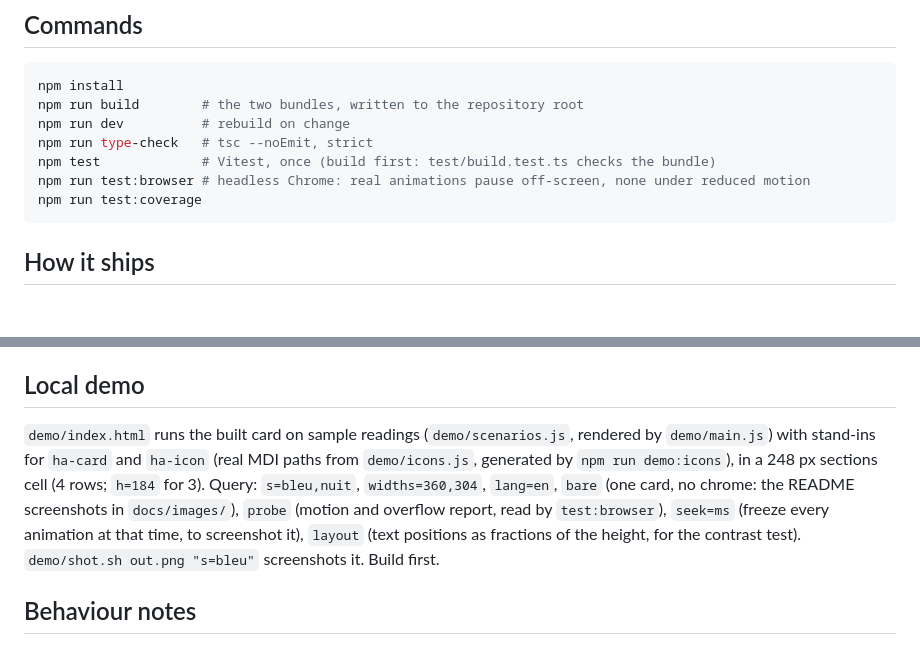
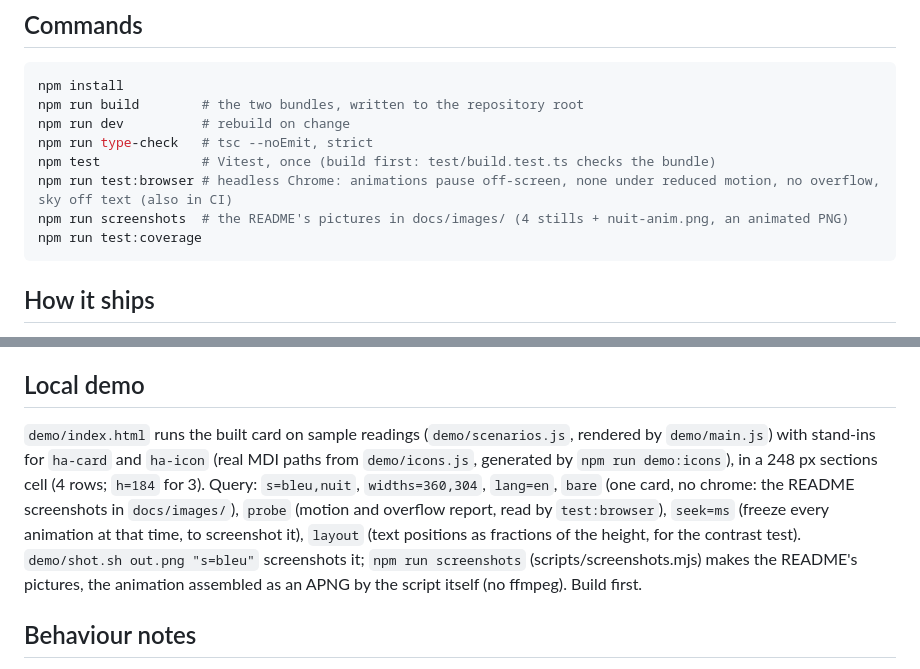
Before and after one commit to macanto44/energy-sky-card, a Markdown page: CLAUDE.md, 2 parts joined by grey strips. Drawn GitHub-style; blank space fills up the shorter version.

````diff
--- a/CLAUDE.md
+++ b/CLAUDE.md
@@ -14,7 +14,8 @@ npm run build        # the two bundles, written to the repository root
 npm run dev          # rebuild on change
 npm run type-check   # tsc --noEmit, strict
 npm test             # Vitest, once (build first: test/build.test.ts checks the bundle)
-npm run test:browser # headless Chrome: real animations pause off-screen, none under reduced motion
+npm run test:browser # headless Chrome: animations pause off-screen, none under reduced motion, no overflow, sky off text (also in CI)
+npm run screenshots  # the README's pictures in docs/images/ (4 stills + nuit-anim.png, an animated PNG)
 npm run test:coverage
 ```
 
@@ -70,7 +71,7 @@ test/
 
 ## Local demo
 
-`demo/index.html` runs the built card on sample readings (`demo/scenarios.js`, rendered by `demo/main.js`) with stand-ins for `ha-card` and `ha-icon` (real MDI paths from `demo/icons.js`, generated by `npm run demo:icons`), in a 248 px sections cell (4 rows; `h=184` for 3). Query: `s=bleu,nuit`, `widths=360,304`, `lang=en`, `bare` (one card, no chrome: the README screenshots in `docs/images/`), `probe` (motion and overflow report, read by `test:browser`), `seek=ms` (freeze every animation at that time, to screenshot it), `layout` (text positions as fractions of the height, for the contrast test). `demo/shot.sh out.png "s=bleu"` screenshots it. Build first.
+`demo/index.html` runs the built card on sample readings (`demo/scenarios.js`, rendered by `demo/main.js`) with stand-ins for `ha-card` and `ha-icon` (real MDI paths from `demo/icons.js`, generated by `npm run demo:icons`), in a 248 px sections cell (4 rows; `h=184` for 3). Query: `s=bleu,nuit`, `widths=360,304`, `lang=en`, `bare` (one card, no chrome: the README screenshots in `docs/images/`), `probe` (motion and overflow report, read by `test:browser`), `seek=ms` (freeze every animation at that time, to screenshot it), `layout` (text positions as fractions of the height, for the contrast test). `demo/shot.sh out.png "s=bleu"` screenshots it; `npm run screenshots` (scripts/screenshots.mjs) makes the README's pictures, the animation assembled as an APNG by the script itself (no ffmpeg). Build first.
 
 ## Behaviour notes
 
````
Also changed, not shown: README.md (+3 -0 lines), docs/ROADMAP.md (added, +25 -0 lines), docs/images/blanc.png, docs/images/bleu.png, docs/images/nuit-anim.png (added), docs/images/nuit.png, docs/images/rouge.png, 5 other files.
